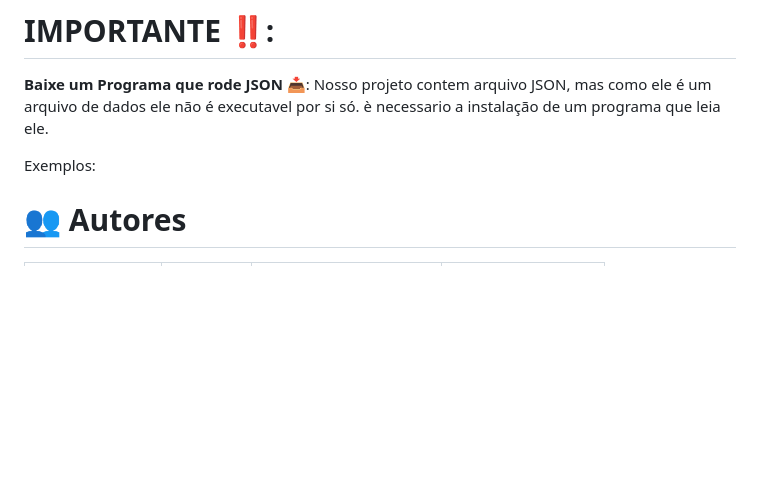
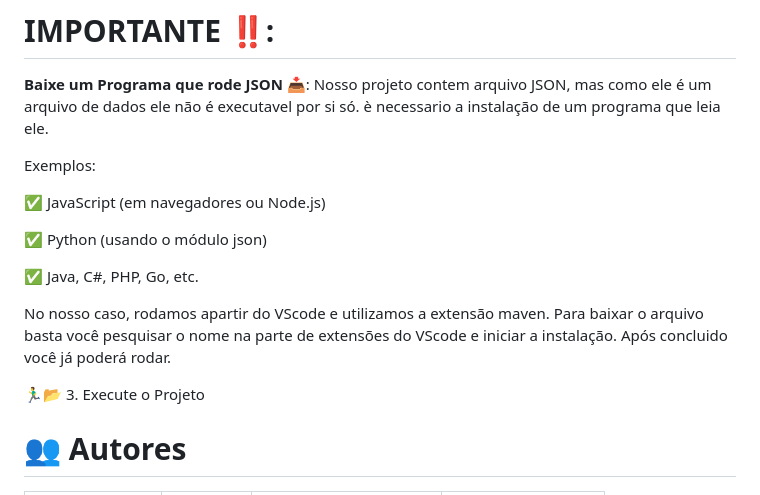
Before and after one commit to Liiiiisssz/WegOne, a Markdown page: README.md, the part around the change. Rendered like a GitHub page; blank space fills up the shorter version.

Commit message:
Docs: Dando continuidade no tutorial.

```diff
--- a/README.md
+++ b/README.md
@@ -119,6 +119,17 @@ cd repositorio
 
 Exemplos:
 
+✅ JavaScript (em navegadores ou Node.js)
+
+✅ Python (usando o módulo json)
+
+✅ Java, C#, PHP, Go, etc.
+
+No nosso caso, rodamos apartir do VScode e utilizamos a extensão maven. Para baixar o arquivo basta você pesquisar o nome na parte de extensões do VScode e iniciar a instalação. Após concluido você já poderá rodar.
+
+
+🏃‍♂️📂 3. Execute o Projeto
+
 # 👥 Autores
 
 | [<img loading="lazy" src="https://github.com/user-attachments/assets/b7db5354-4160-40de-8174-59a35df43d8e" width="115"><br><sub>Melissa R. Pereira</sub>](https://github.com/melll1601) | [<img loading="lazy" src="https://github.com/user-attachments/assets/c9277e3f-f8d7-4bdc-b351-fd665145d635" width="115"><br><sub>Elis Jasper</sub>](https://github.com/Liiiiisssz) | [<img loading="lazy" src="https://github.com/user-attachments/assets/f1da660f-f2a2-40bd-a466-bad4d5351e6d" width="115"><br><sub>Gabrielli Vitória Glowatski</sub>](https://github.com/Viihh-77) | [<img loading="lazy" src="https://github.com/user-attachments/assets/9a812c36-e6c9-4009-a76b-20749d0a0a47" width="115"><br><sub>Ana Beatriz O. Ribeiro</sub>](https://github.com/Ana18022008) |
```
